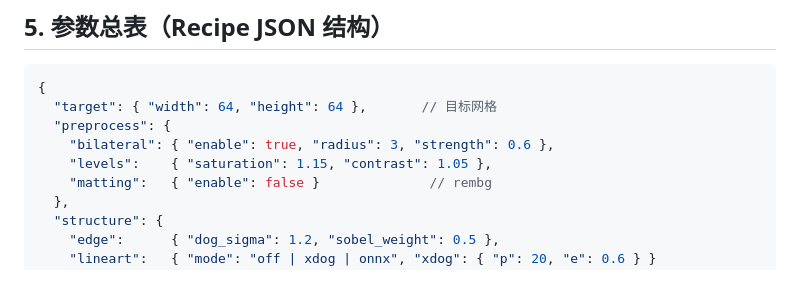
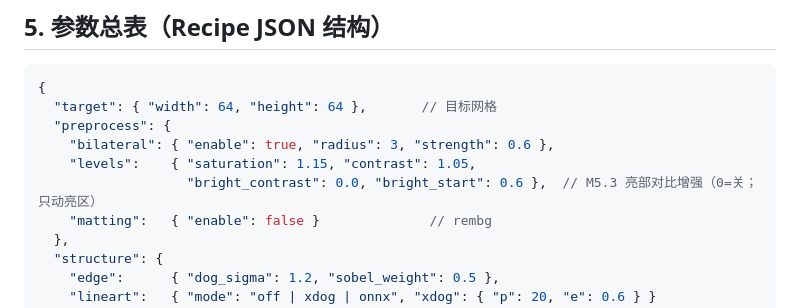
Before and after one commit to exiidu/pixelforge, a Markdown page: conversion-engine-design.md, the part around the change. GitHub-like rendering; blank space fills up the shorter version.

```diff
--- a/conversion-engine-design.md
+++ b/conversion-engine-design.md
@@ -138,7 +138,8 @@ S5 后处理 ──────── 孤立像素清理 → 色簇平滑（可
   "target": { "width": 64, "height": 64 },       // 目标网格
   "preprocess": {
     "bilateral": { "enable": true, "radius": 3, "strength": 0.6 },
-    "levels":    { "saturation": 1.15, "contrast": 1.05 },
+    "levels":    { "saturation": 1.15, "contrast": 1.05,
+                   "bright_contrast": 0.0, "bright_start": 0.6 },  // M5.3 亮部对比增强（0=关；只动亮区）
     "matting":   { "enable": false }              // rembg
   },
   "structure": {
```
Also changed, not shown: HANDOFF.md (+1 -0 lines), editor-design.md (+1 -2 lines).
